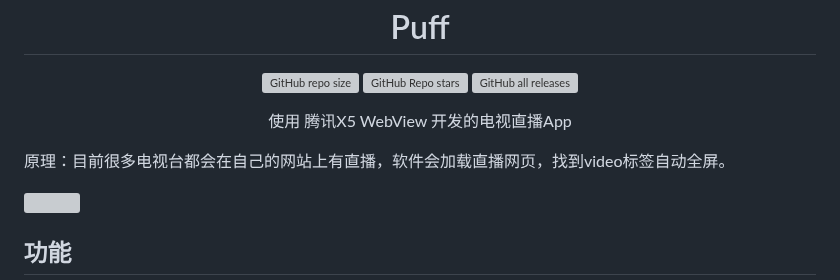
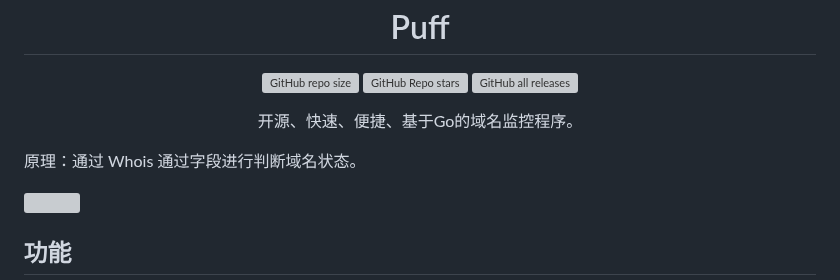
Before and after one commit to BitAUR/Puff, a Markdown page: README.md, the part around the change. Rendered like a GitHub page; grey boxes are pictures that could not be loaded.

```diff
--- a/README.md
+++ b/README.md
@@ -7,9 +7,9 @@
 ![GitHub all releases](https://img.shields.io/github/downloads/bitaur/puff/total)
 
 </div>
-    <p>使用 腾讯X5 WebView 开发的电视直播App</p>
+    <p>开源、快速、便捷、基于Go的域名监控程序。</p>
 </div>
-    <p>原理：目前很多电视台都会在自己的网站上有直播，软件会加载直播网页，找到video标签自动全屏。</p>
+    <p>原理：通过 Whois 通过字段进行判断域名状态。</p>
 
 <img src="https://s2.loli.net/2024/10/01/9sfwrgutUqOaAxd.png"/>
 
```
